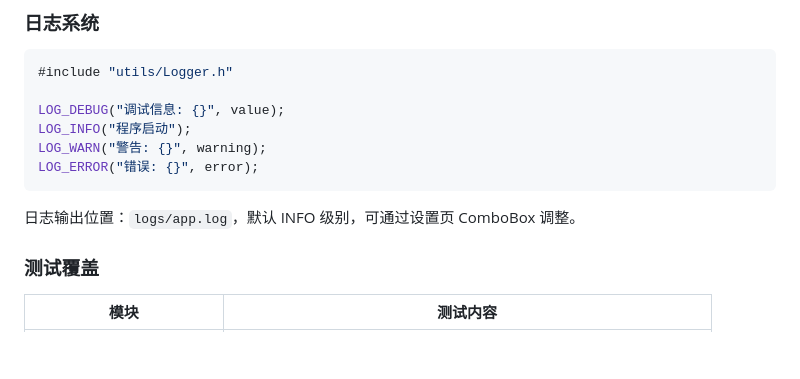
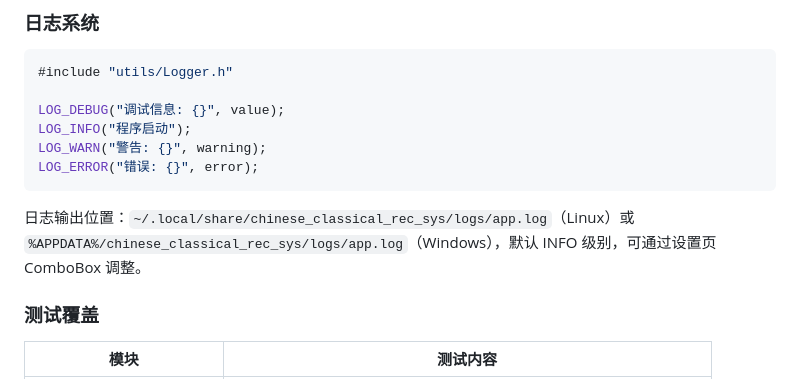
Before and after one commit to McHuashi9/chinese_classical_rec_sys, a Markdown page: README.md, the part around the change. Rendered like a GitHub page; blank space fills up the shorter version.

Commit message:
docs(README): 更新日志路径为新的用户数据目录

````diff
--- a/README.md
+++ b/README.md
@@ -193,7 +193,7 @@ LOG_WARN("警告: {}", warning);
 LOG_ERROR("错误: {}", error);
 ```
 
-日志输出位置：`logs/app.log`，默认 INFO 级别，可通过设置页 ComboBox 调整。
+日志输出位置：`~/.local/share/chinese_classical_rec_sys/logs/app.log`（Linux）或 `%APPDATA%/chinese_classical_rec_sys/logs/app.log`（Windows），默认 INFO 级别，可通过设置页 ComboBox 调整。
 
 ### 测试覆盖
 
````
